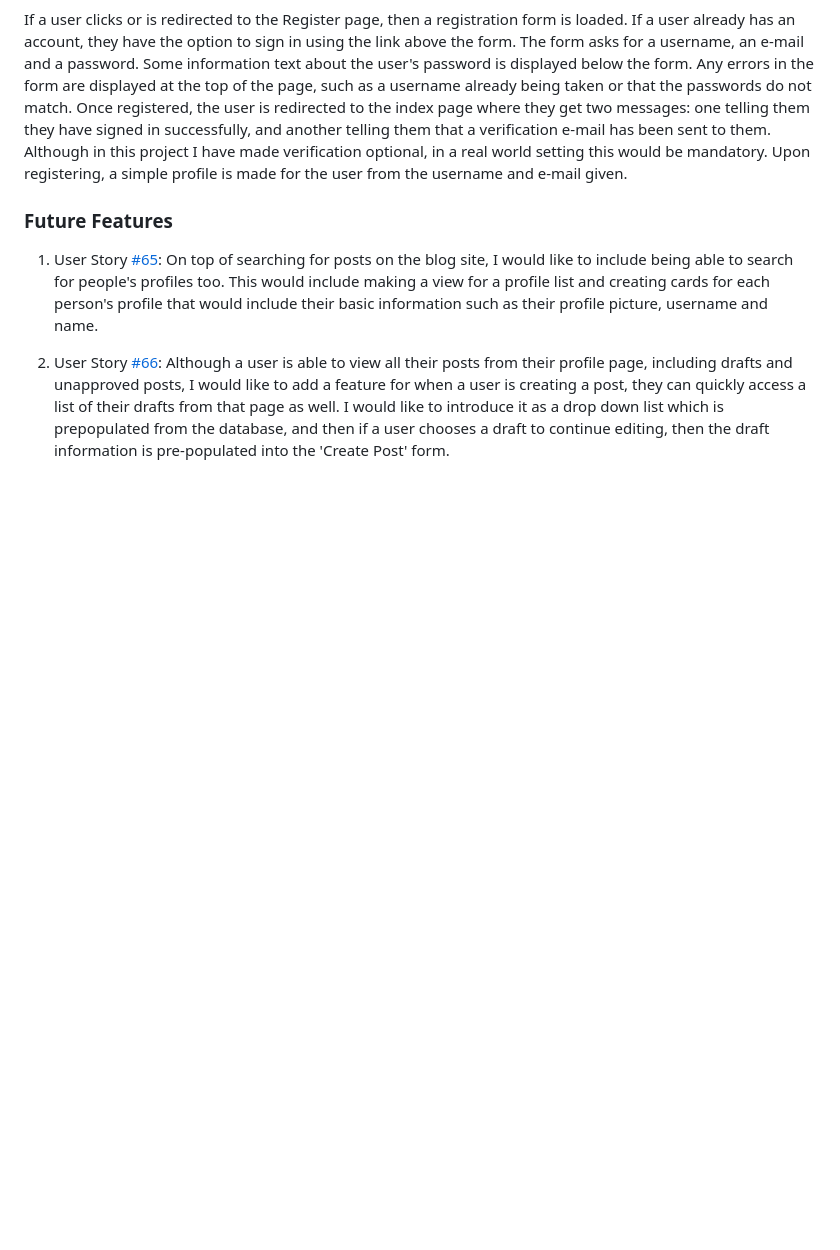
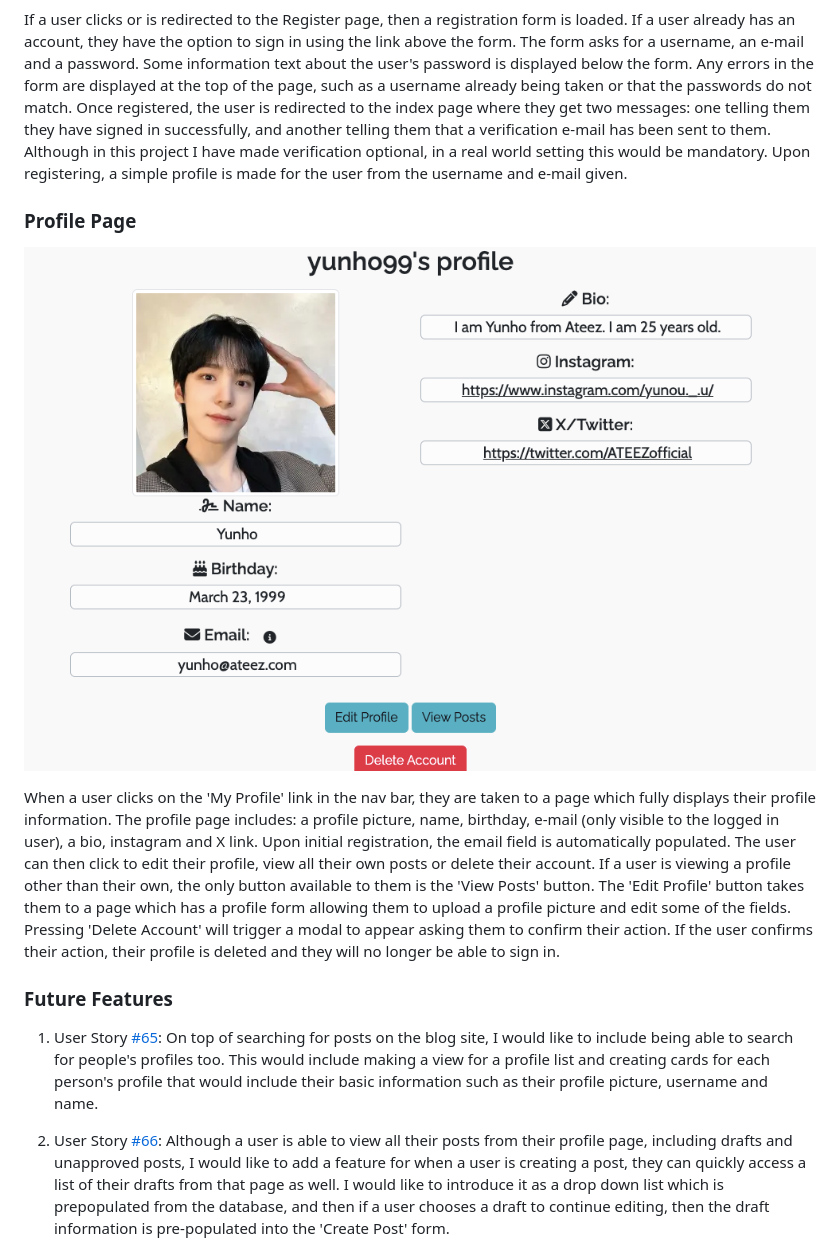
Before and after one commit to mariam138/globetrotters-gazette, a Markdown page: README.md, the part around the change. Drawn GitHub-style; pictures changed too: static/images/profile-page.png (added); blank space fills up the shorter version.

Commit message:
docs: add profile page feature

```diff
--- a/README.md
+++ b/README.md
@@ -171,6 +171,12 @@ When a user clicks the 'Sign Out' button in the top right corner, they are redir
 ![Register Page](static/images/register-page.png)
 
 If a user clicks or is redirected to the Register page, then a registration form is loaded. If a user already has an account, they have the option to sign in using the link above the form. The form asks for a username, an e-mail and a password. Some information text about the user's password is displayed below the form. Any errors in the form are displayed at the top of the page, such as a username already being taken or that the passwords do not match. Once registered, the user is redirected to the index page where they get two messages: one telling them they have signed in successfully, and another telling them that a verification e-mail has been sent to them. Although in this project I have made verification optional, in a real world setting this would be mandatory. Upon registering, a simple profile is made for the user from the username and e-mail given.
+
+### Profile Page
+
+![Profile Page](static/images/profile-page.png)
+
+When a user clicks on the 'My Profile' link in the nav bar, they are taken to a page which fully displays their profile information. The profile page includes: a profile picture, name, birthday, e-mail (only visible to the logged in user), a bio, instagram and X link. Upon initial registration, the email field is automatically populated. The user can then click to edit their profile, view all their own posts or delete their account. If a user is viewing a profile other than their own, the only button available to them is the 'View Posts' button. The 'Edit Profile' button takes them to a page which has a profile form allowing them to upload a profile picture and edit some of the fields. Pressing 'Delete Account' will trigger a modal to appear asking them to confirm their action. If the user confirms their action, their profile is deleted and they will no longer be able to sign in.
 
 ### Future Features
 
```
